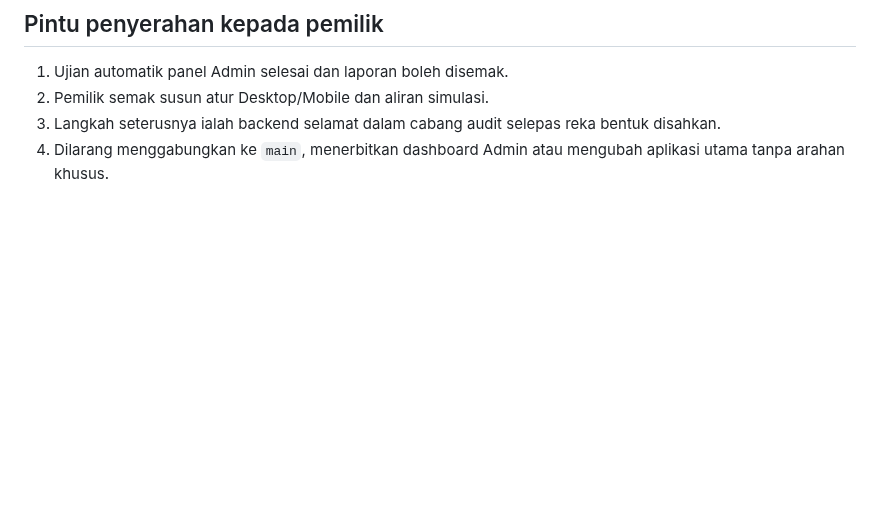
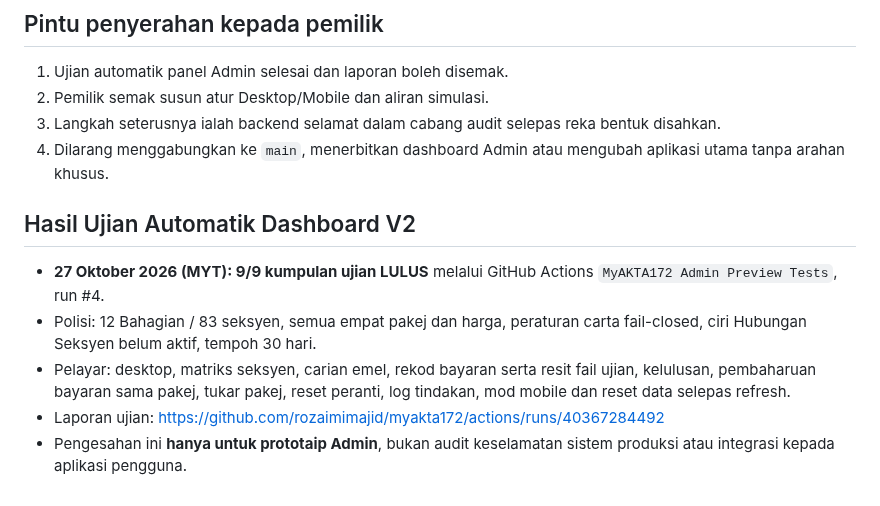
Before and after one commit to rozaimimajid/myakta172, a Markdown page: ADMIN-PACKAGES-PLAN.md, the part around the change. GitHub-like rendering; blank space fills up the shorter version.

Commit message:
docs(admin): rekod keputusan 9/9 ujian Chrome desktop dan mobile

```diff
--- a/ADMIN-PACKAGES-PLAN.md
+++ b/ADMIN-PACKAGES-PLAN.md
@@ -74,3 +74,10 @@ Tidak ada pengguna Free yang boleh mendapat kandungan premium melalui mod develo
 2. Pemilik semak susun atur Desktop/Mobile dan aliran simulasi.
 3. Langkah seterusnya ialah backend selamat dalam cabang audit selepas reka bentuk disahkan.
 4. Dilarang menggabungkan ke `main`, menerbitkan dashboard Admin atau mengubah aplikasi utama tanpa arahan khusus.
+
+## Hasil Ujian Automatik Dashboard V2
+- **27 Oktober 2026 (MYT): 9/9 kumpulan ujian LULUS** melalui GitHub Actions `MyAKTA172 Admin Preview Tests`, run #4.
+- Polisi: 12 Bahagian / 83 seksyen, semua empat pakej dan harga, peraturan carta fail-closed, ciri Hubungan Seksyen belum aktif, tempoh 30 hari.
+- Pelayar: desktop, matriks seksyen, carian emel, rekod bayaran serta resit fail ujian, kelulusan, pembaharuan bayaran sama pakej, tukar pakej, reset peranti, log tindakan, mod mobile dan reset data selepas refresh.
+- Laporan ujian: https://github.com/rozaimimajid/myakta172/actions/runs/40367284492
+- Pengesahan ini **hanya untuk prototaip Admin**, bukan audit keselamatan sistem produksi atau integrasi kepada aplikasi pengguna.
```
